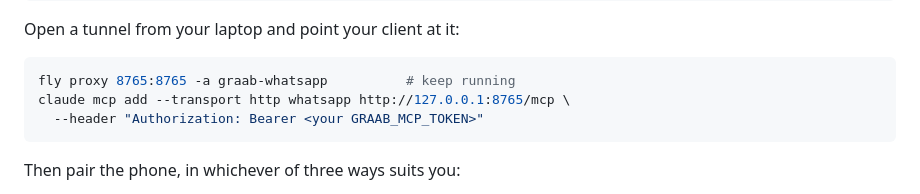
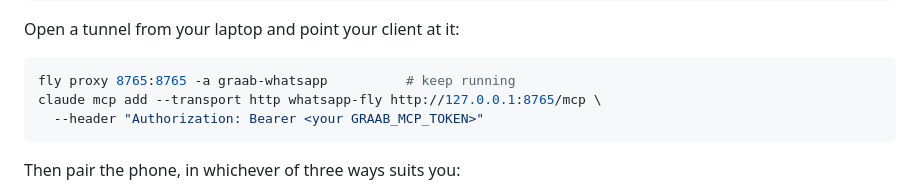
Before and after one commit to actonric/graab, a Markdown page: README.md, the part around the change. GitHub-like rendering.

Commit message:
README: register the Fly server as whatsapp-fly so it can coexist with the local one
Co-Authored-By: Claude Fable 5.1 <noreply@anthropic.com>
Claude-Session: https://claude.ai/code/session_01CME8k6BhCKnACvNUz5UxYN

````diff
--- a/README.md
+++ b/README.md
@@ -201,7 +201,7 @@ Open a tunnel from your laptop and point your client at it:
 
 ```sh
 fly proxy 8765:8765 -a graab-whatsapp          # keep running
-claude mcp add --transport http whatsapp http://127.0.0.1:8765/mcp \
+claude mcp add --transport http whatsapp-fly http://127.0.0.1:8765/mcp \
   --header "Authorization: Bearer <your GRAAB_MCP_TOKEN>"
 ```
 
````
